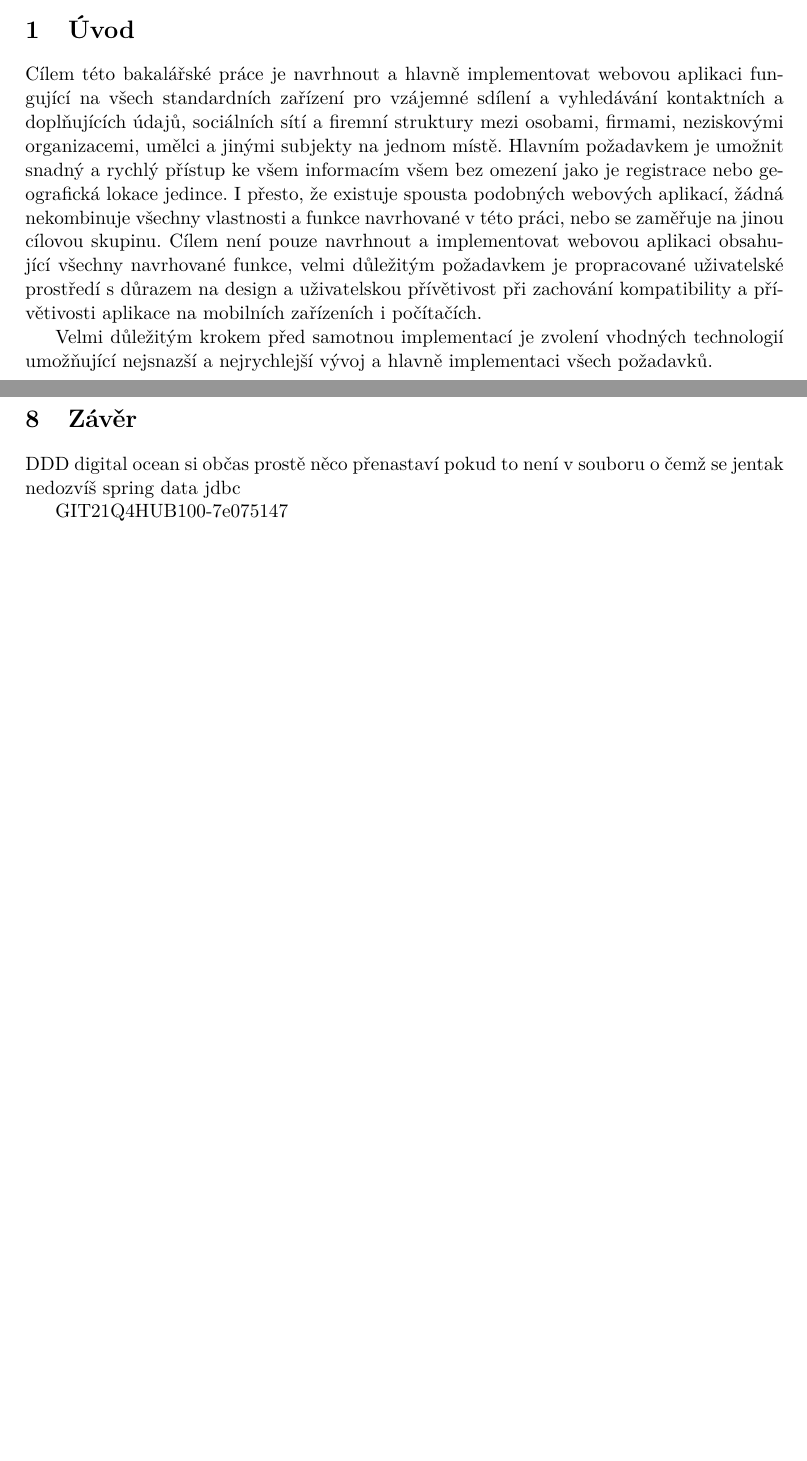
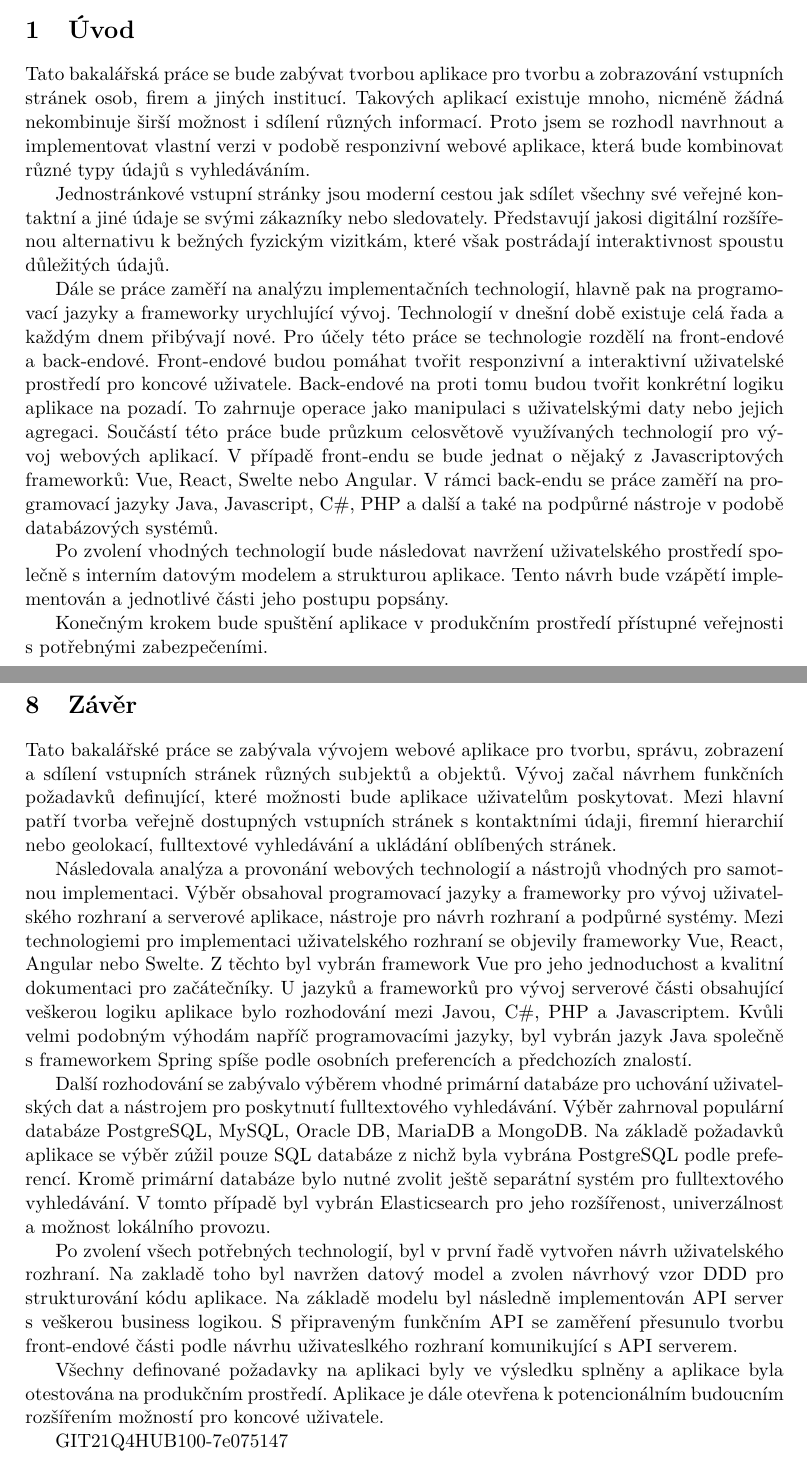
Before and after one commit to lukashornych/uhk-bachelor-thesis, a LaTeX thesis (main.tex, which reads text-01-kapitoly.tex): two parts of pages 5 and 88 of 96 before the commit and two parts of pages 5 and 89 of 97 after it, joined at a grey line, cut so that both start at the same text, the shorter picture padded with empty space. Compiled offline with pdfLaTeX.

Commit message:
uvod cil a zaver

```diff
--- a/text-01-kapitoly.tex
+++ b/text-01-kapitoly.tex
@@ -1,24 +1,32 @@
 \section{Úvod}
 
-% todo podle tohoto upravit ještě cíl projektu a abstrakci
-% todo cílem je taky udělat high level pohled na moderní vývoj web aplikací a jejich možných technologií a způsobů vývoje
-
-Cílem této bakalářské práce je navrhnout a hlavně implementovat webovou aplikaci fungující na všech standardních zařízení
-pro vzájemné sdílení a vyhledávání kontaktních a doplňujících údajů, sociálních sítí a firemní struktury mezi osobami, firmami,
-neziskovými organizacemi, umělci a jinými subjekty na jednom místě.
-Hlavním požadavkem je umožnit snadný a rychlý přístup ke všem informacím všem bez omezení jako je registrace nebo
-geografická lokace jedince.
-I přesto, že existuje spousta podobných webových aplikací, žádná nekombinuje všechny vlastnosti a funkce navrhované
-v této práci, nebo se zaměřuje na jinou cílovou skupinu.
-Cílem není pouze navrhnout a implementovat webovou aplikaci obsahující všechny navrhované funkce, velmi důležitým
-požadavkem je propracované uživatelské prostředí s důrazem na design a uživatelskou přívětivost při zachování kompatibility
-a přívětivosti aplikace na mobilních zařízeních i počítačích.
-
-% todo je to pouze rozcestník ne sociální síť se zprávami, feedem, statusy a podobně
-% digitální vizitky
-
-Velmi důležitým krokem před samotnou implementací je zvolení vhodných technologií umožňující nejsnazší a nejrychlejší
-vývoj a hlavně implementaci všech požadavků.
+Tato bakalářská práce se bude zabývat tvorbou aplikace pro tvorbu a zobrazování vstupních stránek osob, firem a jiných
+institucí.
+Takových aplikací existuje mnoho, nicméně žádná nekombinuje širší možnost i sdílení různých informací.
+Proto jsem se rozhodl navrhnout a implementovat vlastní verzi v podobě responzivní webové aplikace, která bude
+kombinovat různé typy údajů s vyhledáváním.
+
+Jednostránkové vstupní stránky jsou moderní cestou jak sdílet všechny své veřejné kontaktní a jiné údaje se
+svými zákazníky nebo sledovately.
+Představují jakosi digitální rozšířenou alternativu k bežných fyzickým vizitkám, které však postrádají interaktivnost
+spoustu důležitých údajů.
+
+Dále se práce zaměří na analýzu implementačních technologií, hlavně pak na programovací jazyky a frameworky urychlující vývoj.
+Technologií v dnešní době existuje celá řada a každým dnem přibývají nové.
+Pro účely této práce se technologie rozdělí na front-endové a back-endové.
+Front-endové budou pomáhat tvořit responzivní a interaktivní uživatelské prostředí pro koncové uživatele.
+Back-endové na proti tomu budou tvořit konkrétní logiku aplikace na pozadí.
+To zahrnuje operace jako manipulaci s uživatelskými daty nebo jejich agregaci.
+Součástí této práce bude průzkum celosvětově využívaných technologií pro vývoj webových aplikací.
+V případě front-endu se bude jednat o nějaký z Javascriptových frameworků: Vue, React, Swelte nebo Angular.
+V rámci back-endu se práce zaměří na programovací jazyky Java, Javascript, C\#, PHP a další a také na
+podpůrné nástroje v podobě databázových systémů.
+
+Po zvolení vhodných technologií bude následovat navržení uživatelského prostředí společně s interním
+datovým modelem a strukturou aplikace.
+Tento návrh bude vzápětí implementován a jednotlivé části jeho postupu popsány.
+
+Konečným krokem bude spuštění aplikace v produkčním prostředí přístupné veřejnosti s potřebnými zabezpečeními.
 
 \section{Cíl práce}
 
@@ -3539,10 +3567,38 @@ spec:
 % ####################################
 \section{Závěr}
 
-% TODO
-DDD
-digital ocean si občas prostě něco přenastaví pokud to není v souboru o čemž se jentak nedozvíš
-spring data jdbc
+Tato bakalářské práce se zabývala vývojem webové aplikace pro tvorbu, správu, zobrazení a sdílení vstupních stránek
+různých subjektů a objektů.
+Vývoj začal návrhem funkčních požadavků definující, které možnosti bude aplikace uživatelům poskytovat.
+Mezi hlavní patří tvorba veřejně dostupných vstupních stránek s kontaktními údaji, firemní hierarchií nebo geolokací,
+fulltextové vyhledávání a ukládání oblíbených stránek.
+
+Následovala analýza a provonání webových technologií a nástrojů vhodných pro samotnou implementaci.
+Výběr obsahoval programovací jazyky a frameworky pro vývoj uživatelského rozhraní a serverové aplikace, nástroje pro návrh
+rozhraní a podpůrné systémy.
+Mezi technologiemi pro implementaci uživatelského rozhraní se objevily frameworky Vue, React, Angular nebo Swelte.
+Z těchto byl vybrán framework Vue pro jeho jednoduchost a kvalitní dokumentaci pro začátečníky.
+U jazyků a frameworků pro vývoj serverové části obsahující veškerou logiku aplikace bylo rozhodování mezi Javou,
+C\#, PHP a Javascriptem.
+Kvůli velmi podobným výhodám napříč programovacími jazyky, byl vybrán jazyk Java společně s frameworkem Spring spíše podle
+osobních preferencích a předchozích znalostí.
+
+Další rozhodování se zabývalo výběrem vhodné primární databáze pro uchování uživatelských dat a nástrojem pro
+poskytnutí fulltextového vyhledávání.
+Výběr zahrnoval populární databáze PostgreSQL, MySQL, Oracle DB, MariaDB a MongoDB.
+Na základě požadavků aplikace se výběr zúžil pouze \ac{SQL} databáze z nichž byla vybrána PostgreSQL podle preferencí.
+Kromě primární databáze bylo nutné zvolit ještě separátní systém pro fulltextového vyhledávání.
+V tomto případě byl vybrán Elasticsearch pro jeho rozšířenost, univerzálnost a možnost lokálního provozu.
+
+Po zvolení všech potřebných technologií, byl v první řadě vytvořen návrh uživatelského rozhraní.
+Na zakladě toho byl navržen datový model a zvolen návrhový vzor \ac{DDD} pro strukturování
+kódu aplikace.
+Na základě modelu byl následně implementován \ac{API} server s veškerou business logikou.
+S připraveným funkčním \ac{API} se zaměření přesunulo tvorbu front-endové části podle návrhu uživateslkého rozhraní
+komunikující s \ac{API} serverem.
+
+Všechny definované požadavky na aplikaci byly ve výsledku splněny a aplikace byla otestována na produkčním prostředí.
+Aplikace je dále otevřena k potencionálním budoucním rozšířením možností pro koncové uživatele.
 
 % todo
 % - změnit vzhled FE
```
Also changed, not shown: text-01-kapitoly.tex (48 more changed lines).
